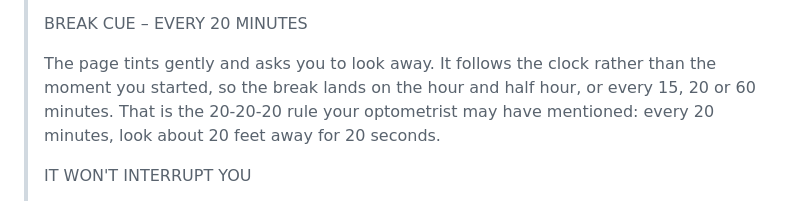
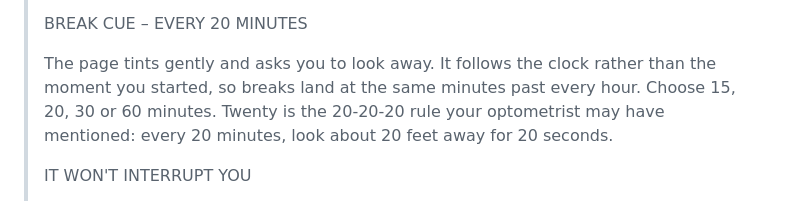
Before and after one commit to fabtaipei/blinkreminder, a Markdown page: store/chrome/LISTING-UPDATE.md, the part around the change. Rendered like a GitHub page.

Commit message:
Store description: all four break intervals, described accurately
The app has offered 15, 20, 30 and 60 since the start -- BREAK_MINUTES in
core.js and in blink_reminder.py, and both pickers are built from that list.
The description had dropped 30.

"On the hour and half hour" was wrong as well. It is true of 15, 30 and 60
and not of 20, which lands at :00, :20 and :40. All four divide the hour
evenly, so what is true of every one of them is that breaks fall at the same
minutes past each hour, and that is what it says now.

Co-Authored-By: Claude Opus 5 <noreply@anthropic.com>

```diff
--- a/store/chrome/LISTING-UPDATE.md
+++ b/store/chrome/LISTING-UPDATE.md
@@ -118,10 +118,10 @@ proposition.
 > BREAK CUE – EVERY 20 MINUTES
 >
 > The page tints gently and asks you to look away. It follows the clock
-> rather than the moment you started, so the break lands on the hour and
-> half hour, or every 15, 20 or 60 minutes. That is the 20-20-20 rule your
-> optometrist may have mentioned: every 20 minutes, look about 20 feet away
-> for 20 seconds.
+> rather than the moment you started, so breaks land at the same minutes
+> past every hour. Choose 15, 20, 30 or 60 minutes. Twenty is the 20-20-20
+> rule your optometrist may have mentioned: every 20 minutes, look about 20
+> feet away for 20 seconds.
 >
 > IT WON'T INTERRUPT YOU
 >
```
